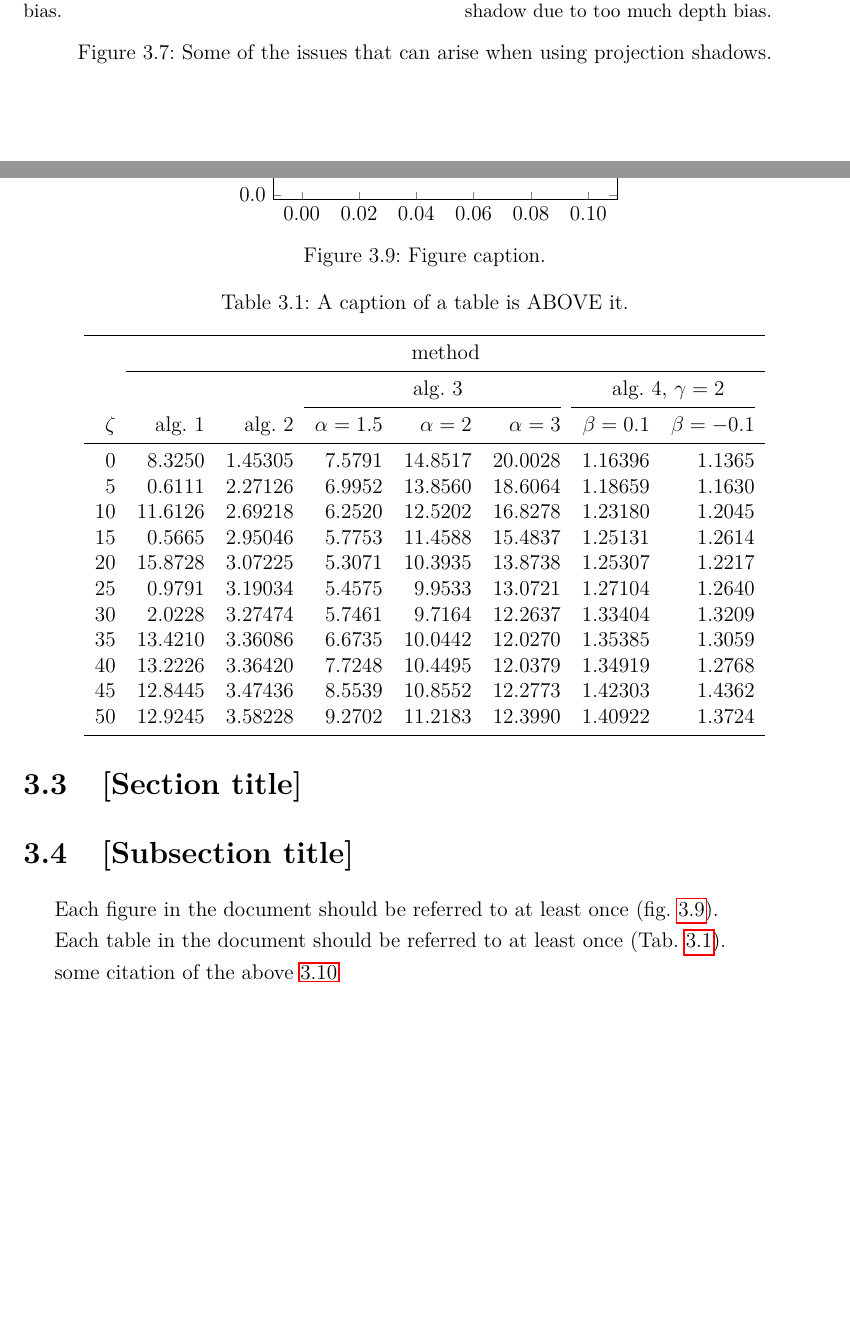
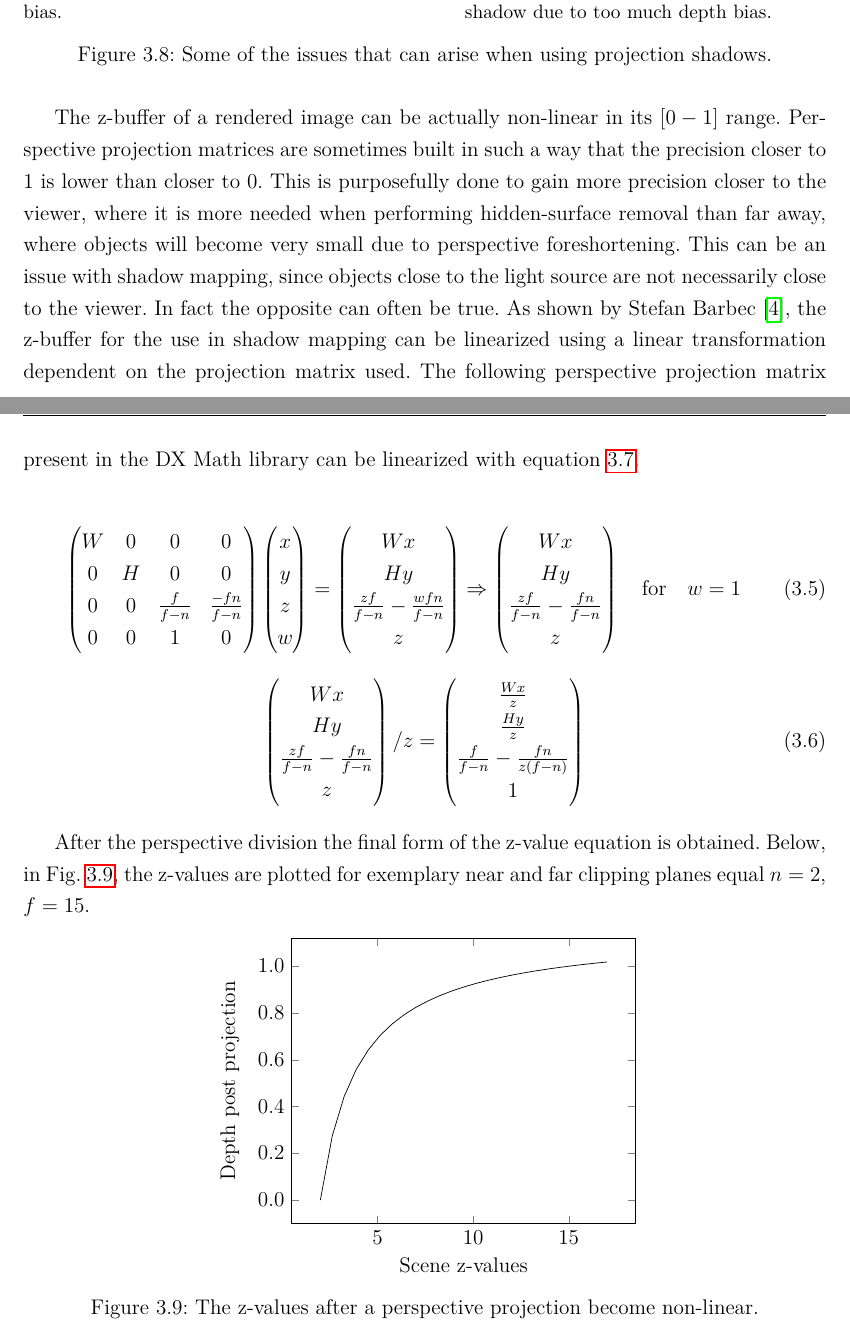
Before and after one commit to rradarr/shadow-rendering, a LaTeX thesis (Master Thesis/main.tex, which reads Master Thesis/chapters/3_subject.tex): two parts of pages 28 and 30 of 49 before the commit and two parts of pages 29 and 30 of 49 after it, joined at a grey line, cut so that both start at the same text, the shorter picture padded with empty space. Compiled offline with pdfLaTeX; a LaTeX package or settings file that is missing is left out.

Commit message:
[TH] Add chapter 3. on basic shadow map linearization

```diff
--- a/Master Thesis/chapters/3_subject.tex
+++ b/Master Thesis/chapters/3_subject.tex
@@ -163,3 +180,4 @@ Another issue of shadow maps is self-shadowing, or surface acne. This is also a
     \label{fig:shadow_mapping_issues}
 \end{figure}
 
+The z-buffer of a rendered image can be actually non-linear in its \([0-1]\) range. Perspective projection matrices are sometimes built in such a way that the precision closer to \(1\) is lower than closer to \(0\). This is purposefully done to gain more precision closer to the viewer, where it is more needed when performing hidden-surface removal than far away, where objects will become very small due to perspective foreshortening. This can be an issue with shadow mapping, since objects close to the light source are not necessarily close to the viewer. In fact the opposite can often be true. As shown by Stefan Barbec \cite{bib:article:barbec_linear_depth}, the z-buffer for the use in shadow mapping can be linearized using a linear transformation dependent on the projection matrix used. The following perspective projection matrix present in the DX Math library can be linearized with equation \ref{eq:projection_linearization}.
@@ -178 +184,41 @@ Another issue of shadow maps is self-shadowing, or surface acne. This is also a
 
+\begin{gather}
+	\label{eq:projection_perspective}
+	\begin{pmatrix}
+		W & 0 & 0 & 0\\
+		0 & H & 0 & 0\\
+		0 & 0 & \frac{f}{f-n} & \frac{-fn}{f-n}\\
+		0 & 0 & 1 & 0
+	\end{pmatrix}
+    \begin{pmatrix}
+		x\\
+		y\\
+		z\\
+		w
+	\end{pmatrix} =
+    \begin{pmatrix}
+		Wx\\
+		Hy\\
+		\frac{zf}{f-n} - \frac{wfn}{f-n}\\
+		z
+	\end{pmatrix} \Rightarrow
+    \begin{pmatrix}
+		Wx\\
+		Hy\\
+		\frac{zf}{f-n} - \frac{fn}{f-n}\\
+		z
+	\end{pmatrix}
+    \quad \text{for} \quad w = 1\\[10pt]
+    \begin{pmatrix}
+		Wx\\
+		Hy\\
+		\frac{zf}{f-n} - \frac{fn}{f-n}\\
+		z
+	\end{pmatrix} / z =
+    \begin{pmatrix}
+		\frac{Wx}{z}\\
+		\frac{Hy}{z}\\
+		\frac{f}{f-n} - \frac{fn}{z(f-n)}\\
+		1
+	\end{pmatrix}
+\end{gather}
@@ -182,3 +225,3 @@ Another issue of shadow maps is self-shadowing, or surface acne. This is also a
 
-% mention linearization of the shadow map.
+After the perspective division the final form of the z-value equation is obtained. Below, in Fig. \ref{plot:perspective_z}, the z-values are plotted for exemplary near and far clipping planes equal \(n=2\), \(f=15\).
 
@@ -194,13 +228,8 @@ selecting the techniques that I do select, my program for testing.
-\section{[Section title]}
-
-\section{[Subsection title]}
-
-Each figure in the document should be referred to at least once (fig. \ref{fig:2}).
-
-\begin{figure}
+\begin{figure}[h]
     \centering
     \begin{tikzpicture}
     \begin{axis}[
+        xlabel=Scene z-values,ylabel=Depth post projection,
         y tick label style={
             /pgf/number format/.cd,
                 fixed,   % po zakomentowaniu os rzednych jest indeksowana wykladniczo
@@ -211,13 +240,12 @@ Each figure in the document should be referred to at least once (fig. \ref{fig:2
         x tick label style={
             /pgf/number format/.cd,
                 fixed,
-            fixed zerofill,
+                fixed,
                 precision=2,
             /tikz/.cd
         }
     ]
-\addplot [domain=0.0:0.1] {rnd};
+    \addplot [domain=2.0:17.0] {(15/13)-(30/(13*x))};
     \end{axis}
     \end{tikzpicture}
-\caption{Figure caption.} % Figure caption is BELOW the figure!
-\label{fig:2}
+    \caption{The z-values after a perspective projection become non-linear.}
@@ -224,0 +265,9 @@ Each figure in the document should be referred to at least once (fig. \ref{fig:2
+	\label{eq:projection_ortho}
+	\mathbf{M_{o}} =
+	\begin{pmatrix}
+		W & 0 & 0 & 0\\
+		0 & H & 0 & 0\\
+		0 & 0 & \frac{1}{f-n} & \frac{-n}{f-n}\\
+		0 & 0 & 0 & 1
+	\end{pmatrix}
+\end{align}
@@ -272,31 +368,5 @@ Each figure in the document should be referred to at least once (fig. \ref{fig:2
 %%%%%%%%%%%%%%%%%%%%%
 
 
-Each table in the document should be referred to at least once (Tab. \ref{tab:results}).
+% Each table in the document should be referred to at least once (Tab. \ref{tab:results}).
 
-\begin{table}
-\centering
-\caption{A caption of a table is ABOVE it.}
-\label{tab:results}
-\begin{tabular}{rrrrrrrr}
-\toprule
-	         &                                     \multicolumn{7}{c}{method}                                      \\
-	         \cmidrule{2-8}
-	         &         &         &        \multicolumn{3}{c}{alg. 3}        & \multicolumn{2}{c}{alg. 4, $\gamma = 2$} \\
-	         \cmidrule(r){4-6}\cmidrule(r){7-8}
-	$\zeta$ &     alg. 1 &   alg. 2 & $\alpha= 1.5$ & $\alpha= 2$ & $\alpha= 3$ &   $\beta = 0.1$  &   $\beta = -0.1$ \\
-\midrule
-	       0 &  8.3250 & 1.45305 &       7.5791 &    14.8517 &    20.0028 & 1.16396 &                       1.1365 \\
-	       5 &  0.6111 & 2.27126 &       6.9952 &    13.8560 &    18.6064 & 1.18659 &                       1.1630 \\
-	      10 & 11.6126 & 2.69218 &       6.2520 &    12.5202 &    16.8278 & 1.23180 &                       1.2045 \\
-	      15 &  0.5665 & 2.95046 &       5.7753 &    11.4588 &    15.4837 & 1.25131 &                       1.2614 \\
-	      20 & 15.8728 & 3.07225 &       5.3071 &    10.3935 &    13.8738 & 1.25307 &                       1.2217 \\
-	      25 &  0.9791 & 3.19034 &       5.4575 &     9.9533 &    13.0721 & 1.27104 &                       1.2640 \\
-	      30 &  2.0228 & 3.27474 &       5.7461 &     9.7164 &    12.2637 & 1.33404 &                       1.3209 \\
-	      35 & 13.4210 & 3.36086 &       6.6735 &    10.0442 &    12.0270 & 1.35385 &                       1.3059 \\
-	      40 & 13.2226 & 3.36420 &       7.7248 &    10.4495 &    12.0379 & 1.34919 &                       1.2768 \\
-	      45 & 12.8445 & 3.47436 &       8.5539 &    10.8552 &    12.2773 & 1.42303 &                       1.4362 \\
-	      50 & 12.9245 & 3.58228 &       9.2702 &    11.2183 &    12.3990 & 1.40922 &                       1.3724 \\
-\bottomrule
-\end{tabular}
-\end{table}
@@ -309,4 +401,8 @@ Each table in the document should be referred to at least once (Tab. \ref{tab:re
-\label{fig:duped_image4}
-\end{figure}
+% \begin{figure}
+% \centering
+% \includegraphics[width=0.5\textwidth]{./graf/test_image.jpg}
+% \caption{Caption of a figure is always below the figure akakak.}
+% \label{fig:duped_image4}
+% \end{figure}
 
-some citation of the above \ref{fig:duped_image4}
+% some citation of the above \ref{fig:duped_image4}
```
Also changed, not shown: Master Thesis/biblio/biblio.bib (+10 -0 lines), Master Thesis/chapters/2_analysis.tex (+8 -2 lines), Master Thesis/chapters/3_subject.tex (138 more changed lines). Lines whose indentation alone changed are shown as unchanged.
